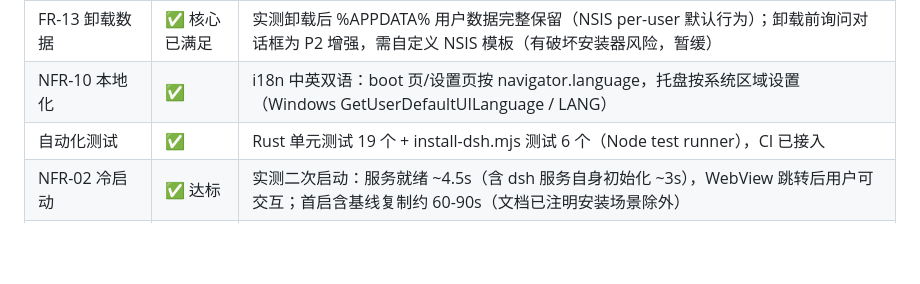
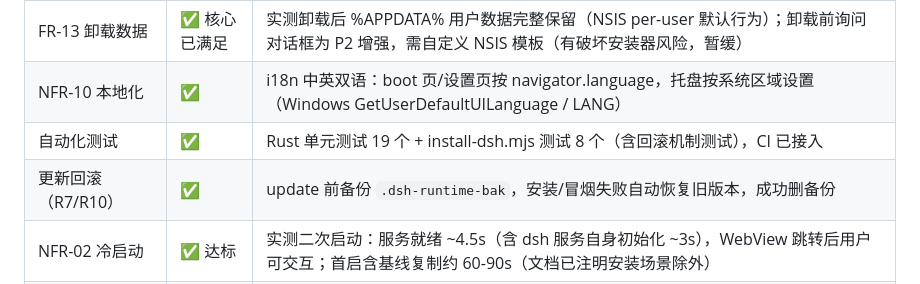
Before and after one commit to xiaoge200/dsh-desktop, a Markdown page: docs/IMPLEMENTATION.md, the part around the change. GitHub-like rendering; blank space fills up the shorter version.

Commit message:
docs: 回滚机制记录

```diff
--- a/docs/IMPLEMENTATION.md
+++ b/docs/IMPLEMENTATION.md
@@ -13,7 +13,8 @@
 | FR-15 高级入口 | ✅ | `--dsh-args` 透传 dsh CLI 参数（实测 --trusted-host 完整到达） |
 | FR-13 卸载数据 | ✅ 核心已满足 | 实测卸载后 %APPDATA% 用户数据完整保留（NSIS per-user 默认行为）；卸载前询问对话框为 P2 增强，需自定义 NSIS 模板（有破坏安装器风险，暂缓） |
 | NFR-10 本地化 | ✅ | i18n 中英双语：boot 页/设置页按 navigator.language，托盘按系统区域设置（Windows GetUserDefaultUILanguage / LANG） |
-| 自动化测试 | ✅ | Rust 单元测试 19 个 + install-dsh.mjs 测试 6 个（Node test runner），CI 已接入 |
+| 自动化测试 | ✅ | Rust 单元测试 19 个 + install-dsh.mjs 测试 8 个（含回滚机制测试），CI 已接入 |
+| 更新回滚（R7/R10） | ✅ | update 前备份 `.dsh-runtime-bak`，安装/冒烟失败自动恢复旧版本，成功删备份 |
 | NFR-02 冷启动 | ✅ 达标 | 实测二次启动：服务就绪 ~4.5s（含 dsh 服务自身初始化 ~3s），WebView 跳转后用户可交互；首启含基线复制约 60-90s（文档已注明安装场景除外） |
 | M2 更新与分发 | 🚧 | DSH 自动更新 ✅；Tauri updater 代码+密钥+签名链路 ✅；更新服务器端点待配置（发布时） |
 | M3 跨平台 | 🚧 | CI 三平台矩阵已配置（.github/workflows/build-release.yml）；macOS/Linux 真机验证待 CI 首跑 |
```
